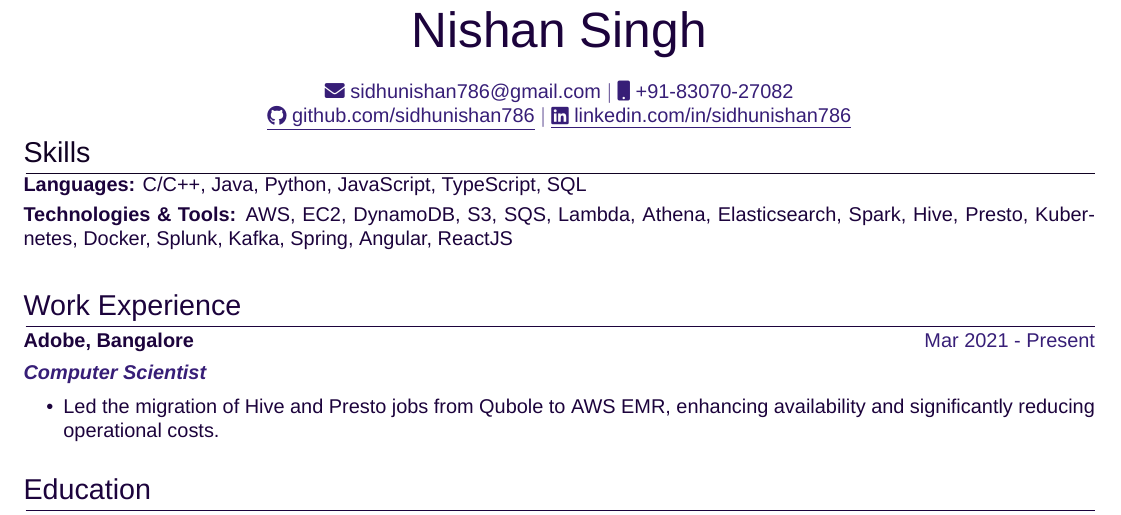
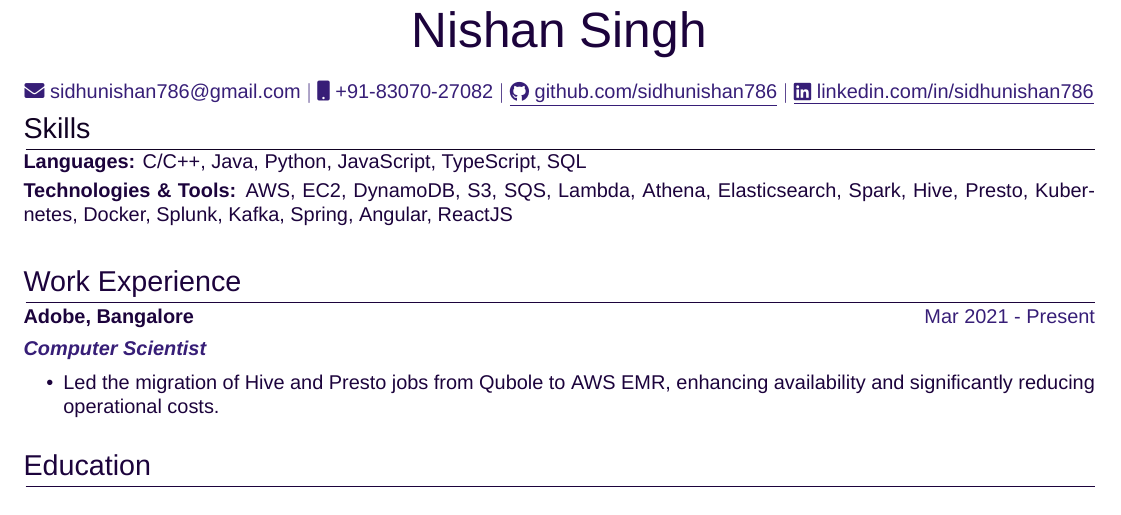
Before and after one commit to sidhunishan786/Resume, a LaTeX CV (resume.tex): part of the page, cut so that both start at the same text. Compiled offline with XeLaTeX; a missing font is replaced by an installed copy or a similar font.

Commit message:
changes-1

```diff
--- a/resume.tex
+++ b/resume.tex
@@ -63,11 +63,10 @@
 \begin{tabularx}{\linewidth}{@{} C @{}}
 \color[HTML]{1C033C} \Huge{Nishan Singh} \\[6pt]
 \\
-\textcolor[HTML]{371e77}{{{{\faEnvelope} sidhunishan786@gmail.com}} $|$}
-\textcolor[HTML]{371e77}{{{\faMobile} +91-83070-27082}}
-
-\textcolor[HTML]{371e77}{\underline{{\raisebox{-0.05\height}{\faGithub} github.com/sidhunishan786}} $|$}
-\textcolor[HTML]{371e77}{\underline{{\raisebox{-0.05\height}{\faLinkedin} linkedin.com/in/sidhunishan786}}}
+\textcolor[HTML]{371e77}{{{{\faEnvelope} sidhunishan786@gmail.com}} $|$
+{{\faMobile} +91-83070-27082} $|$
+\underline{{\raisebox{-0.05\height}{\faGithub} github.com/sidhunishan786}} $|$
+\underline{{\raisebox{-0.05\height}{\faLinkedin} linkedin.com/in/sidhunishan786}}}
 \end{tabularx}
 
 \section{Skills}
```
